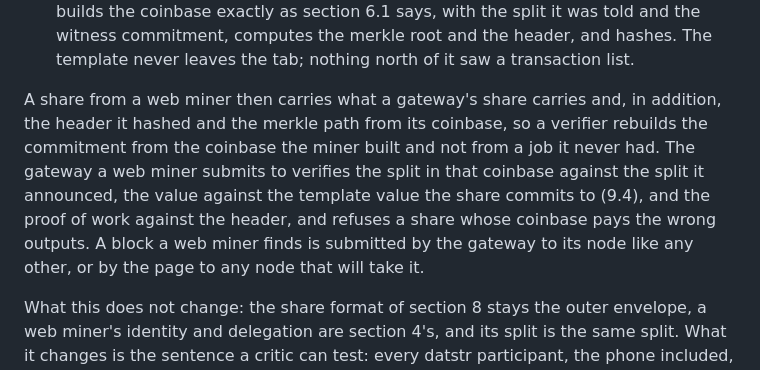
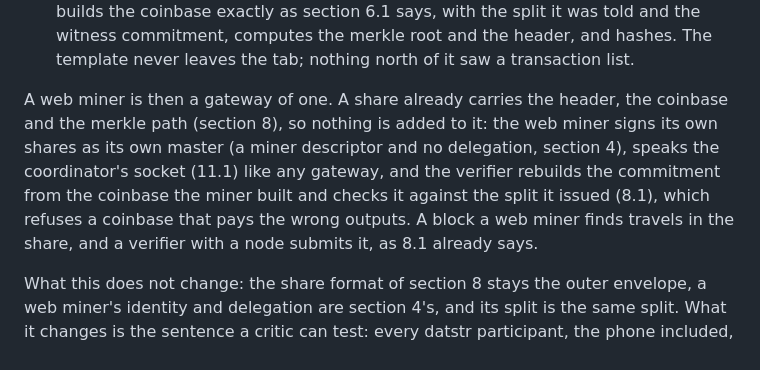
Before and after one commit to datstr/spec, a Markdown page: SPEC.md, the part around the change. GitHub-like rendering.

Commit message:
spec 6.3: a web miner is a gateway of one; the share format already carries what a verifier needs

```diff
--- a/SPEC.md
+++ b/SPEC.md
@@ -204,14 +204,13 @@ the two things it lacks:
   witness commitment, computes the merkle root and the header, and hashes. The template
   never leaves the tab; nothing north of it saw a transaction list.
 
-A share from a web miner then carries what a gateway's share carries and, in addition,
-the header it hashed and the merkle path from its coinbase, so a verifier rebuilds the
-commitment from the coinbase the miner built and not from a job it never had. The
-gateway a web miner submits to verifies the split in that coinbase against the split it
-announced, the value against the template value the share commits to (9.4), and the
-proof of work against the header, and refuses a share whose coinbase pays the wrong
-outputs. A block a web miner finds is submitted by the gateway to its node like any
-other, or by the page to any node that will take it.
+A web miner is then a gateway of one. A share already carries the header, the coinbase
+and the merkle path (section 8), so nothing is added to it: the web miner signs its own
+shares as its own master (a miner descriptor and no delegation, section 4), speaks the
+coordinator's socket (11.1) like any gateway, and the verifier rebuilds the commitment
+from the coinbase the miner built and checks it against the split it issued (8.1), which
+refuses a coinbase that pays the wrong outputs. A block a web miner finds travels in the
+share, and a verifier with a node submits it, as 8.1 already says.
 
 What this does not change: the share format of section 8 stays the outer envelope, a
 web miner's identity and delegation are section 4's, and its split is the same split.
```
